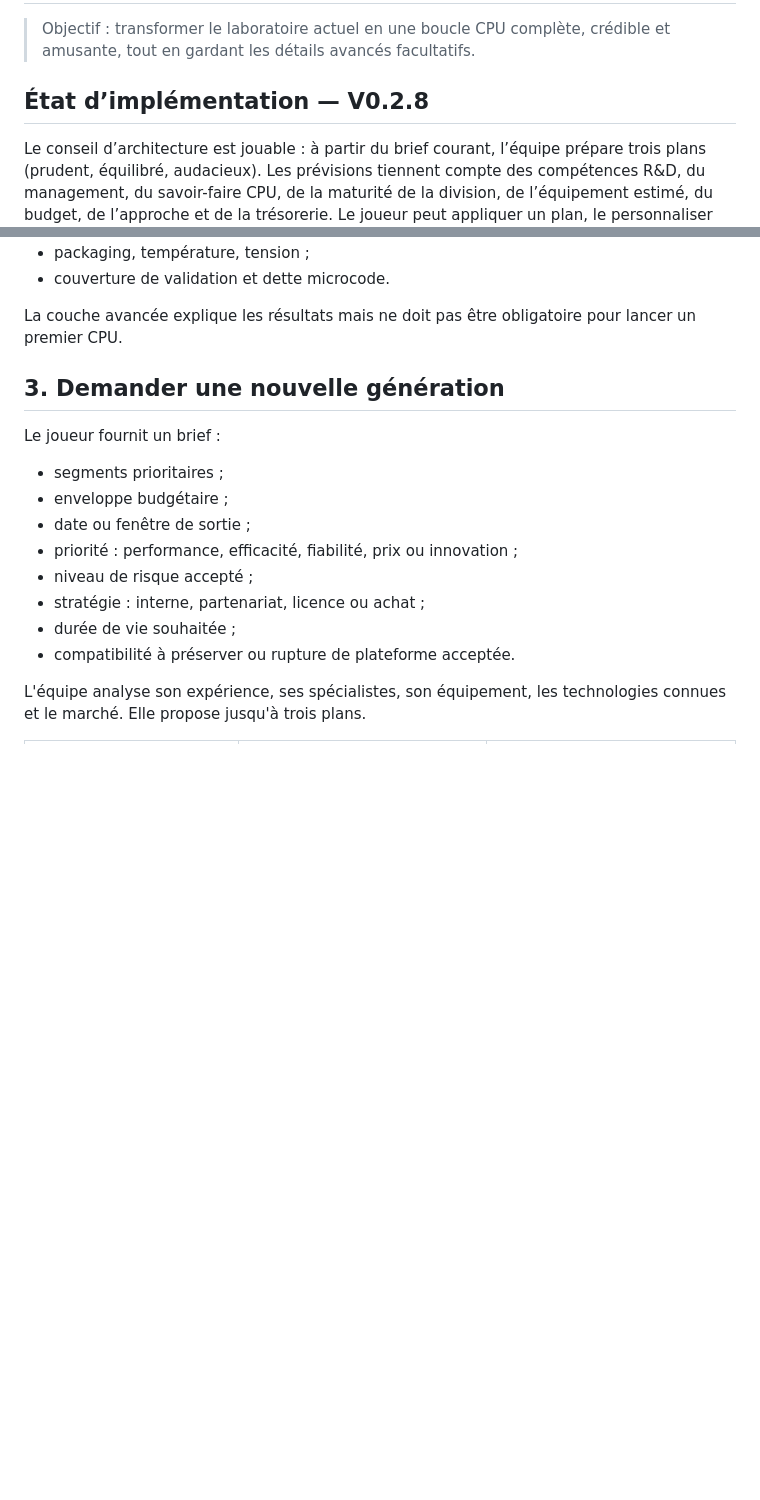
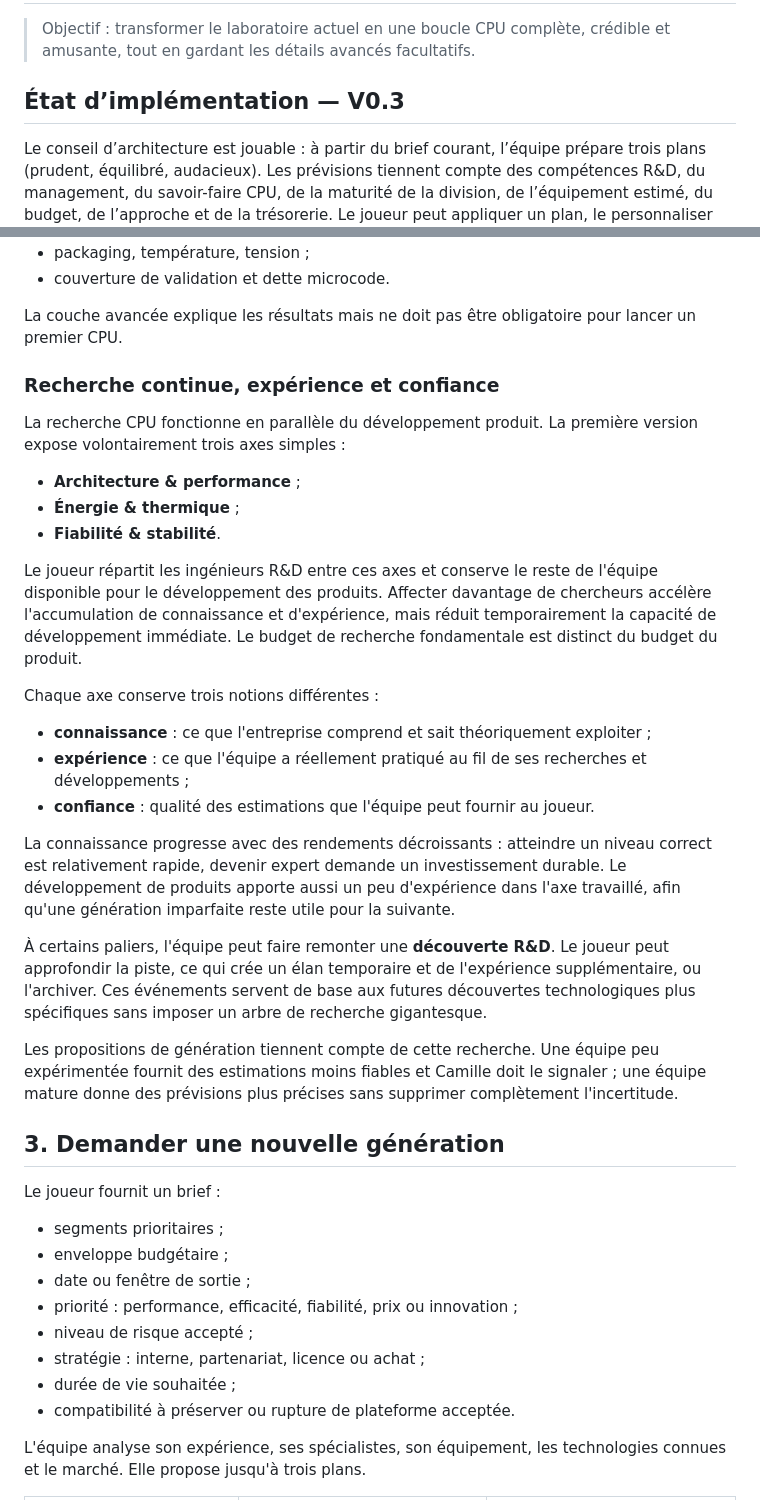
Before and after one commit to vadorus/addonhardwaregame2d, a Markdown page: docs/CPU_VERTICAL_SLICE.md, 2 parts joined by grey strips. Drawn GitHub-style; blank space fills up the shorter version.

Commit message:
Design: document continuous CPU research and confidence

```diff
--- a/docs/CPU_VERTICAL_SLICE.md
+++ b/docs/CPU_VERTICAL_SLICE.md
@@ -2,7 +2,7 @@
 
 > Objectif : transformer le laboratoire actuel en une boucle CPU complète, crédible et amusante, tout en gardant les détails avancés facultatifs.
 
-## État d’implémentation — V0.2.8
+## État d’implémentation — V0.3
 
 Le conseil d’architecture est jouable : à partir du brief courant, l’équipe prépare trois plans (prudent, équilibré, audacieux). Les prévisions tiennent compte des compétences R&D, du management, du savoir-faire CPU, de la maturité de la division, de l’équipement estimé, du budget, de l’approche et de la trésorerie. Le joueur peut appliquer un plan, le personnaliser puis le lancer.
 
@@ -74,6 +74,28 @@ L'adéquation au client cible reste affichée séparément, car elle répond à
 - couverture de validation et dette microcode.
 
 La couche avancée explique les résultats mais ne doit pas être obligatoire pour lancer un premier CPU.
+
+### Recherche continue, expérience et confiance
+
+La recherche CPU fonctionne en parallèle du développement produit. La première version expose volontairement trois axes simples :
+
+- **Architecture & performance** ;
+- **Énergie & thermique** ;
+- **Fiabilité & stabilité**.
+
+Le joueur répartit les ingénieurs R&D entre ces axes et conserve le reste de l'équipe disponible pour le développement des produits. Affecter davantage de chercheurs accélère l'accumulation de connaissance et d'expérience, mais réduit temporairement la capacité de développement immédiate. Le budget de recherche fondamentale est distinct du budget du produit.
+
+Chaque axe conserve trois notions différentes :
+
+- **connaissance** : ce que l'entreprise comprend et sait théoriquement exploiter ;
+- **expérience** : ce que l'équipe a réellement pratiqué au fil de ses recherches et développements ;
+- **confiance** : qualité des estimations que l'équipe peut fournir au joueur.
+
+La connaissance progresse avec des rendements décroissants : atteindre un niveau correct est relativement rapide, devenir expert demande un investissement durable. Le développement de produits apporte aussi un peu d'expérience dans l'axe travaillé, afin qu'une génération imparfaite reste utile pour la suivante.
+
+À certains paliers, l'équipe peut faire remonter une **découverte R&D**. Le joueur peut approfondir la piste, ce qui crée un élan temporaire et de l'expérience supplémentaire, ou l'archiver. Ces événements servent de base aux futures découvertes technologiques plus spécifiques sans imposer un arbre de recherche gigantesque.
+
+Les propositions de génération tiennent compte de cette recherche. Une équipe peu expérimentée fournit des estimations moins fiables et Camille doit le signaler ; une équipe mature donne des prévisions plus précises sans supprimer complètement l'incertitude.
 
 ## 3. Demander une nouvelle génération
 
```
